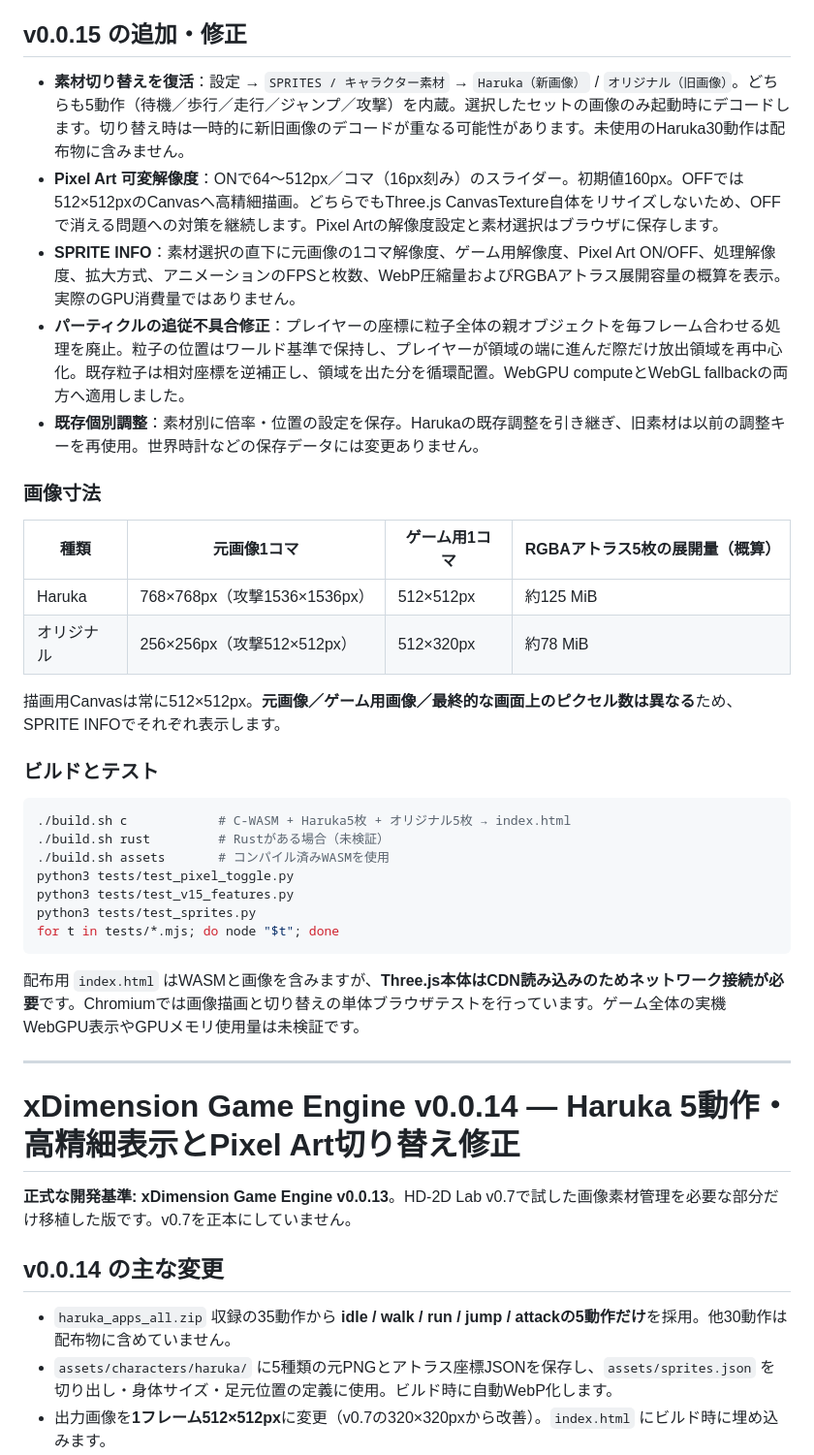
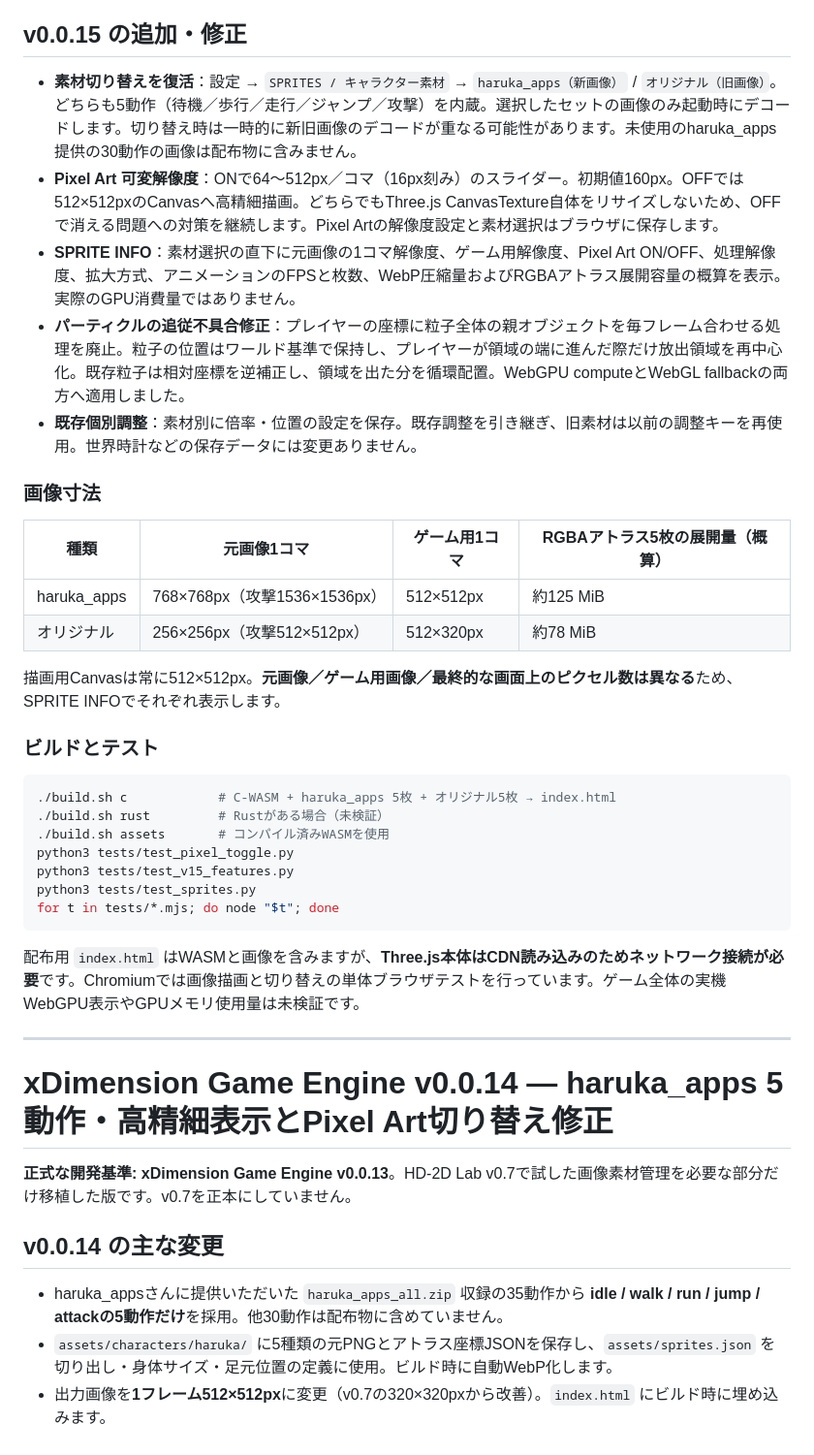
Before and after one commit to oosawak/xDimensionGameEngine, a Markdown page: README.md, the part around one of its changes. Shown at 97% size. Rendered like a GitHub page.

Commit message:
Update Haruka to haruka_apps in README

````diff
--- a/README.md
+++ b/README.md
@@ -24,17 +24,17 @@ node tests/test_jump_default.mjs
 
 ## v0.0.15 の追加・修正
 
-- **素材切り替えを復活**：設定 → `SPRITES / キャラクター素材` → `Haruka（新画像）` / `オリジナル（旧画像）`。どちらも5動作（待機／歩行／走行／ジャンプ／攻撃）を内蔵。選択したセットの画像のみ起動時にデコードします。切り替え時は一時的に新旧画像のデコードが重なる可能性があります。未使用のHaruka30動作は配布物に含みません。
+- **素材切り替えを復活**：設定 → `SPRITES / キャラクター素材` → `haruka_apps（新画像）` / `オリジナル（旧画像）`。どちらも5動作（待機／歩行／走行／ジャンプ／攻撃）を内蔵。選択したセットの画像のみ起動時にデコードします。切り替え時は一時的に新旧画像のデコードが重なる可能性があります。未使用のharuka_apps提供の30動作の画像は配布物に含みません。
 - **Pixel Art 可変解像度**：ONで64〜512px／コマ（16px刻み）のスライダー。初期値160px。OFFでは512×512pxのCanvasへ高精細描画。どちらでもThree.js CanvasTexture自体をリサイズしないため、OFFで消える問題への対策を継続します。Pixel Artの解像度設定と素材選択はブラウザに保存します。
 - **SPRITE INFO**：素材選択の直下に元画像の1コマ解像度、ゲーム用解像度、Pixel Art ON/OFF、処理解像度、拡大方式、アニメーションのFPSと枚数、WebP圧縮量およびRGBAアトラス展開容量の概算を表示。実際のGPU消費量ではありません。
 - **パーティクルの追従不具合修正**：プレイヤーの座標に粒子全体の親オブジェクトを毎フレーム合わせる処理を廃止。粒子の位置はワールド基準で保持し、プレイヤーが領域の端に進んだ際だけ放出領域を再中心化。既存粒子は相対座標を逆補正し、領域を出た分を循環配置。WebGPU computeとWebGL fallbackの両方へ適用しました。
-- **既存個別調整**：素材別に倍率・位置の設定を保存。Harukaの既存調整を引き継ぎ、旧素材は以前の調整キーを再使用。世界時計などの保存データには変更ありません。
+- **既存個別調整**：素材別に倍率・位置の設定を保存。既存調整を引き継ぎ、旧素材は以前の調整キーを再使用。世界時計などの保存データには変更ありません。
 
 ### 画像寸法
 
 | 種類 | 元画像1コマ | ゲーム用1コマ | RGBAアトラス5枚の展開量（概算） |
 | --- | --- | --- | --- |
-| Haruka | 768×768px（攻撃1536×1536px） | 512×512px | 約125 MiB |
+| haruka_apps | 768×768px（攻撃1536×1536px） | 512×512px | 約125 MiB |
 | オリジナル | 256×256px（攻撃512×512px） | 512×320px | 約78 MiB |
 
 描画用Canvasは常に512×512px。**元画像／ゲーム用画像／最終的な画面上のピクセル数は異なる**ため、SPRITE INFOでそれぞれ表示します。
@@ -42,7 +42,7 @@ node tests/test_jump_default.mjs
 ### ビルドとテスト
 
 ```bash
-./build.sh c            # C-WASM + Haruka5枚 + オリジナル5枚 → index.html
+./build.sh c            # C-WASM + haruka_apps 5枚 + オリジナル5枚 → index.html
 ./build.sh rust         # Rustがある場合（未検証）
 ./build.sh assets       # コンパイル済みWASMを使用
 python3 tests/test_pixel_toggle.py
@@ -55,13 +55,13 @@ for t in tests/*.mjs; do node "$t"; done
 
 ---
 
-# xDimension Game Engine v0.0.14 — Haruka 5動作・高精細表示とPixel Art切り替え修正
+# xDimension Game Engine v0.0.14 — haruka_apps 5動作・高精細表示とPixel Art切り替え修正
 
 **正式な開発基準: xDimension Game Engine v0.0.13**。HD-2D Lab v0.7で試した画像素材管理を必要な部分だけ移植した版です。v0.7を正本にしていません。
 
 ## v0.0.14 の主な変更
 
-- `haruka_apps_all.zip` 収録の35動作から **idle / walk / run / jump / attackの5動作だけ**を採用。他30動作は配布物に含めていません。
+- haruka_appsさんに提供いただいた `haruka_apps_all.zip` 収録の35動作から **idle / walk / run / jump / attackの5動作だけ**を採用。他30動作は配布物に含めていません。
 - `assets/characters/haruka/` に5種類の元PNGとアトラス座標JSONを保存し、`assets/sprites.json` を切り出し・身体サイズ・足元位置の定義に使用。ビルド時に自動WebP化します。
 - 出力画像を**1フレーム512×512px**に変更（v0.7の320×320pxから改善）。`index.html` にビルド時に埋め込みます。
 - **Pixel Art OFF（初期状態）**: 512×512pxで高精細表示。**ON**: 約171×171pxに落としてからドット絵風に復元して表示。切り替え時にキャラクターが消える問題を修正。
````
Also changed, not shown: other parts of README.md (+3 -3 lines).
